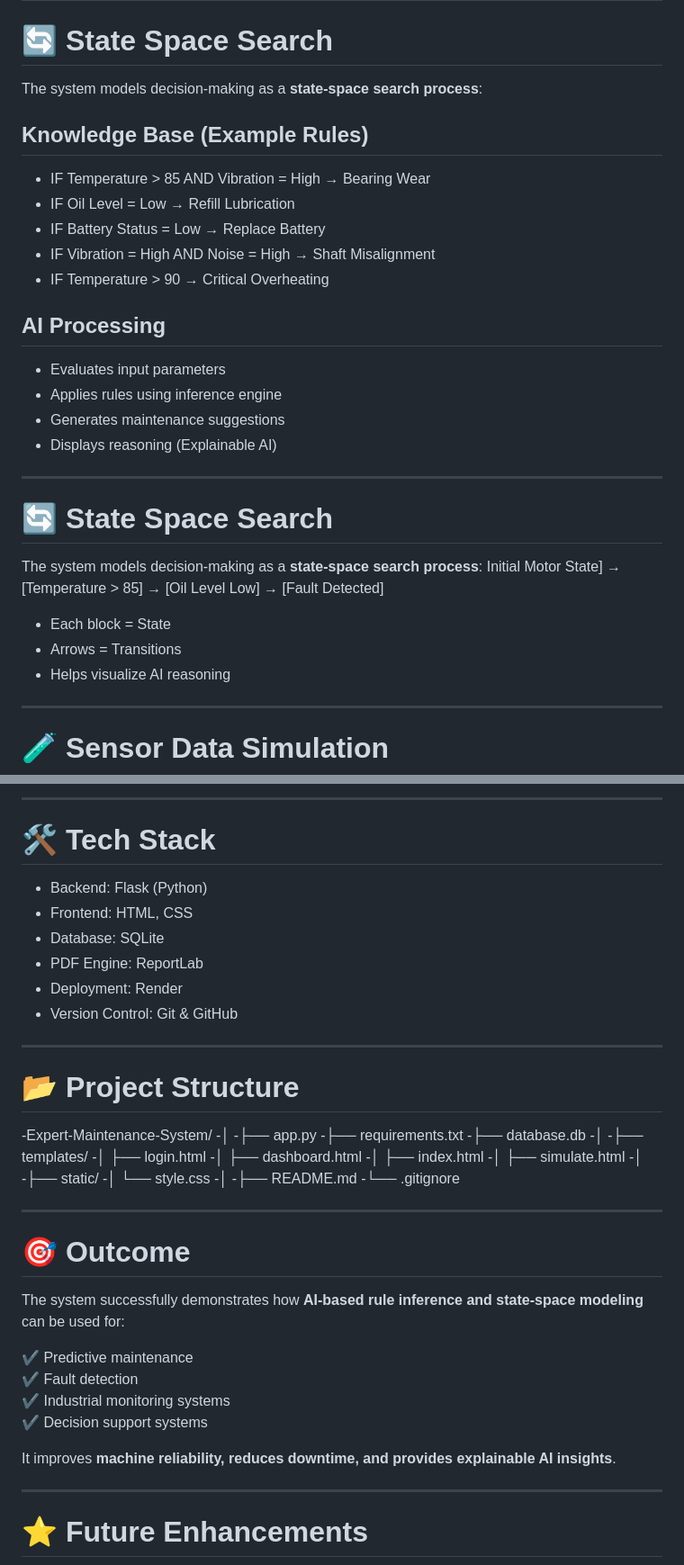
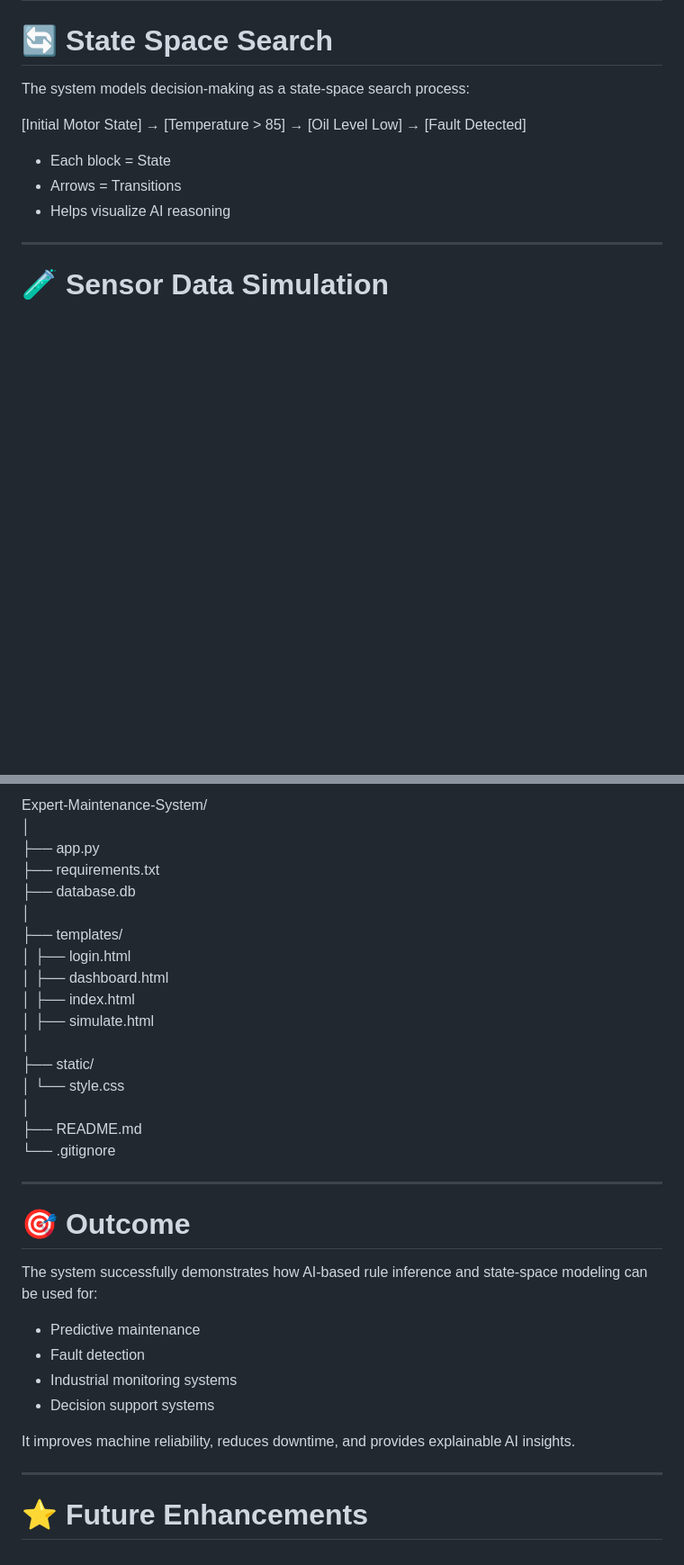
Before and after one commit to riddhiaglawe/Expert-Maintenance-System, a Markdown page: README.md, 2 parts joined by grey strips. Shown at 90% size. GitHub-like rendering; blank space fills up the shorter version.

```diff
--- a/README.md
+++ b/README.md
@@ -95,29 +58,9 @@ Input Data → Knowledge Base → Inference Engine → Output Decision
 
 # 🔄 State Space Search
 
-The system models decision-making as a **state-space search process**:
+The system models decision-making as a state-space search process:
 
-## Knowledge Base (Example Rules)
-
-- IF Temperature > 85 AND Vibration = High → Bearing Wear
-- IF Oil Level = Low → Refill Lubrication
-- IF Battery Status = Low → Replace Battery
-- IF Vibration = High AND Noise = High → Shaft Misalignment
-- IF Temperature > 90 → Critical Overheating
-
-## AI Processing
-
-- Evaluates input parameters
-- Applies rules using inference engine
-- Generates maintenance suggestions
-- Displays reasoning (Explainable AI)
-
----
-
-# 🔄 State Space Search
-
-The system models decision-making as a **state-space search process**:
-Initial Motor State] → [Temperature > 85] → [Oil Level Low] → [Fault Detected]
+[Initial Motor State] → [Temperature > 85] → [Oil Level Low] → [Fault Detected]
 
 - Each block = State
 - Arrows = Transitions
@@ -245,47 +111,33 @@ This helps in documentation and maintenance tracking.
----
-
-# 🛠 Tech Stack
-
-- Backend: Flask (Python)
-- Frontend: HTML, CSS
-- Database: SQLite
-- PDF Engine: ReportLab
-- Deployment: Render
-- Version Control: Git & GitHub
-
----
-
-# 📂 Project Structure
--Expert-Maintenance-System/
--│
--├── app.py
--├── requirements.txt
--├── database.db
--│
--├── templates/
--│ ├── login.html
--│ ├── dashboard.html
--│ ├── index.html
--│ ├── simulate.html
--│
--├── static/
--│ └── style.css
--│
--├── README.md
--└── .gitignore
+Expert-Maintenance-System/
+│
+├── app.py
+├── requirements.txt
+├── database.db
+│
+├── templates/
+│   ├── login.html
+│   ├── dashboard.html
+│   ├── index.html
+│   ├── simulate.html
+│
+├── static/
+│   └── style.css
+│
+├── README.md
+└── .gitignore
 
 ---
 
 # 🎯 Outcome
 
-The system successfully demonstrates how **AI-based rule inference and state-space modeling** can be used for:
+The system successfully demonstrates how AI-based rule inference and state-space modeling can be used for:
 
-✔ Predictive maintenance
-✔ Fault detection
-✔ Industrial monitoring systems
-✔ Decision support systems
+- Predictive maintenance
+- Fault detection
+- Industrial monitoring systems
+- Decision support systems
 
-It improves **machine reliability, reduces downtime, and provides explainable AI insights**.
+It improves machine reliability, reduces downtime, and provides explainable AI insights.
 
 ---
 
```
Also changed, not shown: other parts of README.md (+4 -118 lines).
